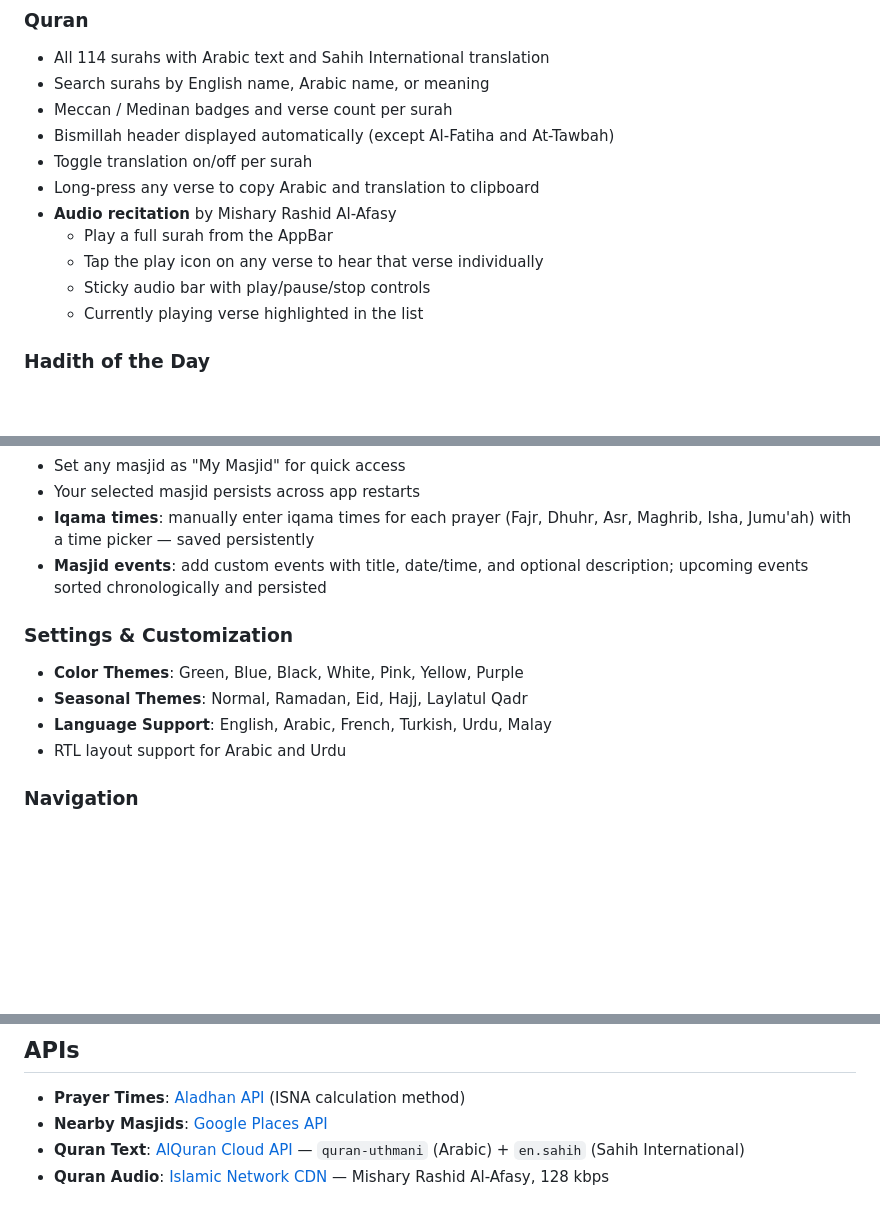
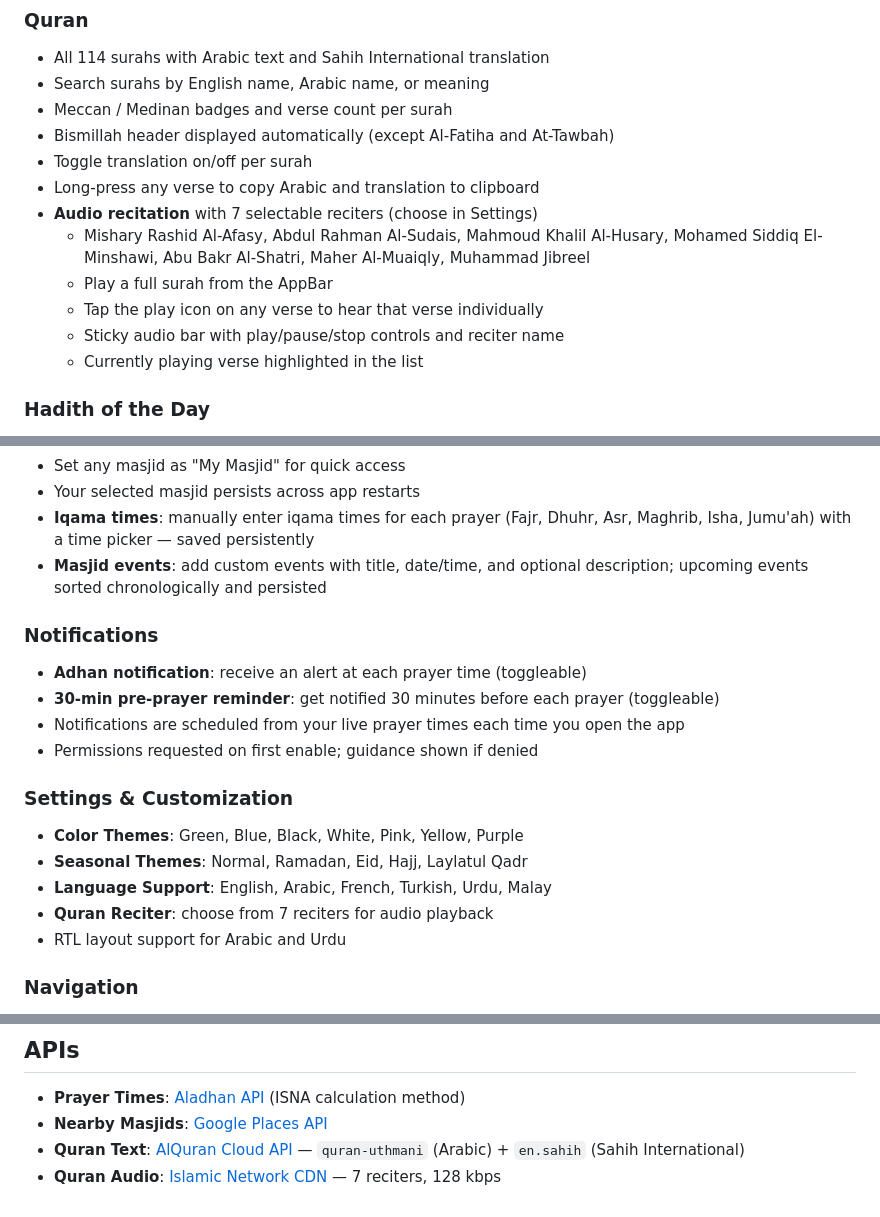
Before and after one commit to abdeltaehass/Fajr, a Markdown page: README.md, 3 parts joined by grey strips. Drawn GitHub-style; blank space fills up the shorter version.

Commit message:
Update README with notifications and Quran reciter selection

```diff
--- a/README.md
+++ b/README.md
@@ -24,10 +24,11 @@ An Islamic prayer times app built with Flutter. Displays accurate salah times ba
 - Bismillah header displayed automatically (except Al-Fatiha and At-Tawbah)
 - Toggle translation on/off per surah
 - Long-press any verse to copy Arabic and translation to clipboard
-- **Audio recitation** by Mishary Rashid Al-Afasy
+- **Audio recitation** with 7 selectable reciters (choose in Settings)
+  - Mishary Rashid Al-Afasy, Abdul Rahman Al-Sudais, Mahmoud Khalil Al-Husary, Mohamed Siddiq El-Minshawi, Abu Bakr Al-Shatri, Maher Al-Muaiqly, Muhammad Jibreel
   - Play a full surah from the AppBar
   - Tap the play icon on any verse to hear that verse individually
-  - Sticky audio bar with play/pause/stop controls
+  - Sticky audio bar with play/pause/stop controls and reciter name
   - Currently playing verse highlighted in the list
 
 ### Hadith of the Day
@@ -54,10 +55,17 @@ An Islamic prayer times app built with Flutter. Displays accurate salah times ba
 - **Iqama times**: manually enter iqama times for each prayer (Fajr, Dhuhr, Asr, Maghrib, Isha, Jumu'ah) with a time picker — saved persistently
 - **Masjid events**: add custom events with title, date/time, and optional description; upcoming events sorted chronologically and persisted
 
+### Notifications
+- **Adhan notification**: receive an alert at each prayer time (toggleable)
+- **30-min pre-prayer reminder**: get notified 30 minutes before each prayer (toggleable)
+- Notifications are scheduled from your live prayer times each time you open the app
+- Permissions requested on first enable; guidance shown if denied
+
 ### Settings & Customization
 - **Color Themes**: Green, Blue, Black, White, Pink, Yellow, Purple
 - **Seasonal Themes**: Normal, Ramadan, Eid, Hajj, Laylatul Qadr
 - **Language Support**: English, Arabic, French, Turkish, Urdu, Malay
+- **Quran Reciter**: choose from 7 reciters for audio playback
 - RTL layout support for Arabic and Urdu
 
 ### Navigation
@@ -95,4 +103,4 @@ flutter run
 - **Prayer Times**: [Aladhan API](https://aladhan.com/prayer-times-api) (ISNA calculation method)
 - **Nearby Masjids**: [Google Places API](https://developers.google.com/maps/documentation/places/web-service)
 - **Quran Text**: [AlQuran Cloud API](https://alquran.cloud/api) — `quran-uthmani` (Arabic) + `en.sahih` (Sahih International)
-- **Quran Audio**: [Islamic Network CDN](https://cdn.islamic.network) — Mishary Rashid Al-Afasy, 128 kbps
+- **Quran Audio**: [Islamic Network CDN](https://cdn.islamic.network) — 7 reciters, 128 kbps
```
